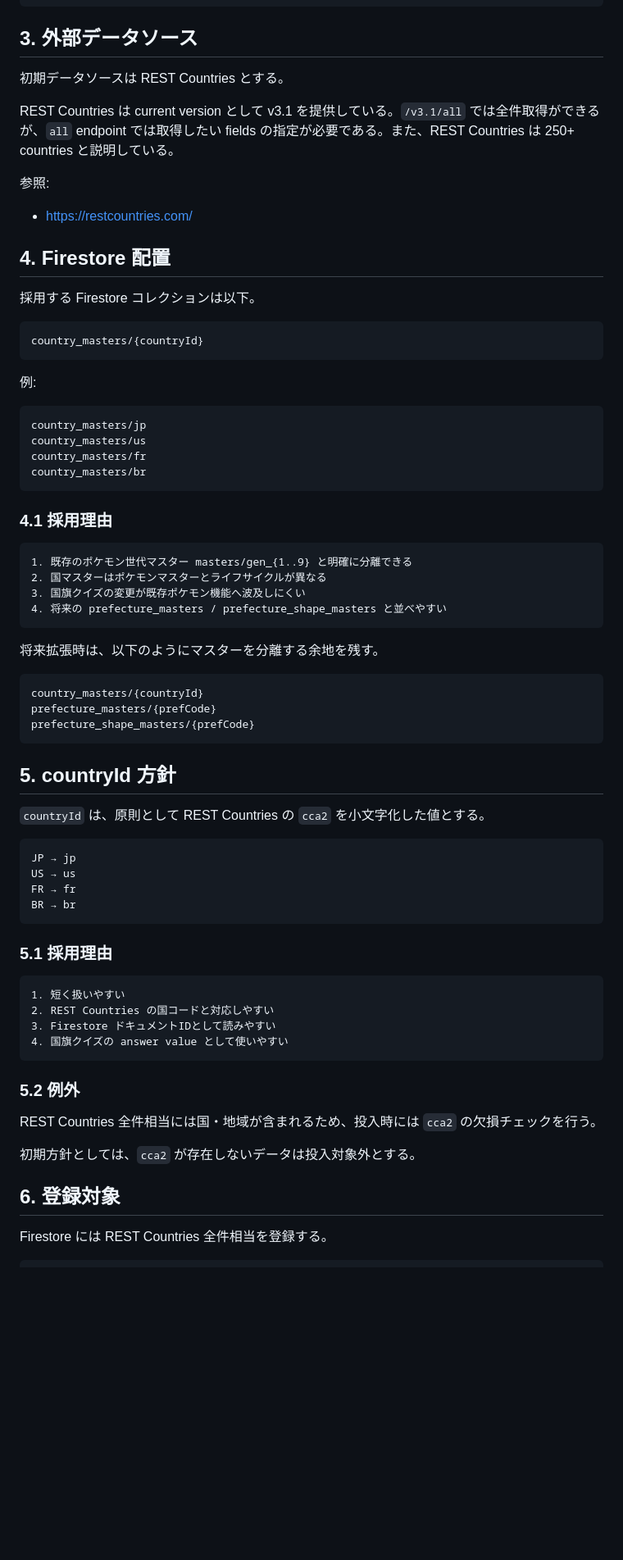
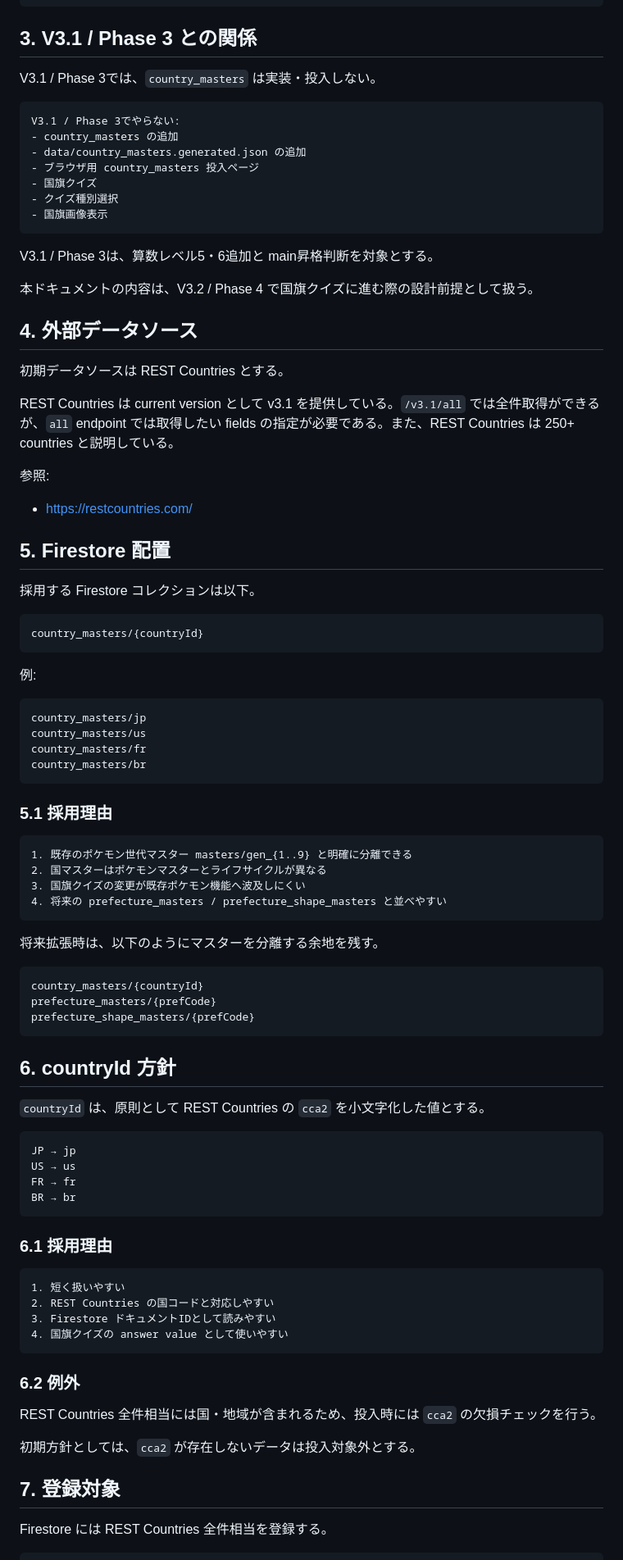
Before and after one commit to mantanak-jp/pokemon-math, a Markdown page: docs/v3_country_master_design.md, the part around one of its changes. Shown at 82% size. Drawn GitHub-style; blank space fills up the shorter version.

````diff
--- a/docs/v3_country_master_design.md
+++ b/docs/v3_country_master_design.md
@@ -38,7 +35,25 @@ Phase 3H: main昇格判断準備
 - 将来の国・首都クイズや地域別出題にも拡張できる余地を残す
 ```
 
-## 3. 外部データソース
+## 3. V3.1 / Phase 3 との関係
+
+V3.1 / Phase 3では、`country_masters` は実装・投入しない。
+
+```text
+V3.1 / Phase 3でやらない:
+- country_masters の追加
+- data/country_masters.generated.json の追加
+- ブラウザ用 country_masters 投入ページ
+- 国旗クイズ
+- クイズ種別選択
+- 国旗画像表示
+```
+
+V3.1 / Phase 3は、算数レベル5・6追加と main昇格判断を対象とする。
+
+本ドキュメントの内容は、V3.2 / Phase 4 で国旗クイズに進む際の設計前提として扱う。
+
+## 4. 外部データソース
 
 初期データソースは REST Countries とする。
 
@@ -47,7 +62,7 @@ REST Countries は current version として v3.1 を提供している。`/v3.1
 参照:
 - https://restcountries.com/
 
-## 4. Firestore 配置
+## 5. Firestore 配置
 
 採用する Firestore コレクションは以下。
 
@@ -64,7 +79,7 @@ country_masters/fr
 country_masters/br
 ```
 
-### 4.1 採用理由
+### 5.1 採用理由
 
 ```text
 1. 既存のポケモン世代マスター masters/gen_{1..9} と明確に分離できる
@@ -81,7 +96,7 @@ prefecture_masters/{prefCode}
 prefecture_shape_masters/{prefCode}
 ```
 
-## 5. countryId 方針
+## 6. countryId 方針
 
 `countryId` は、原則として REST Countries の `cca2` を小文字化した値とする。
 
@@ -92,7 +107,7 @@ FR → fr
 BR → br
 ```
 
-### 5.1 採用理由
+### 6.1 採用理由
 
 ```text
 1. 短く扱いやすい
@@ -101,13 +116,13 @@ BR → br
 4. 国旗クイズの answer value として使いやすい
 ```
 
-### 5.2 例外
+### 6.2 例外
 
 REST Countries 全件相当には国・地域が含まれるため、投入時には `cca2` の欠損チェックを行う。
 
 初期方針としては、`cca2` が存在しないデータは投入対象外とする。
 
-## 6. 登録対象
+## 7. 登録対象
 
 Firestore には REST Countries 全件相当を登録する。
 
````
Also changed, not shown: other parts of docs/v3_country_master_design.md (+51 -54 lines).
